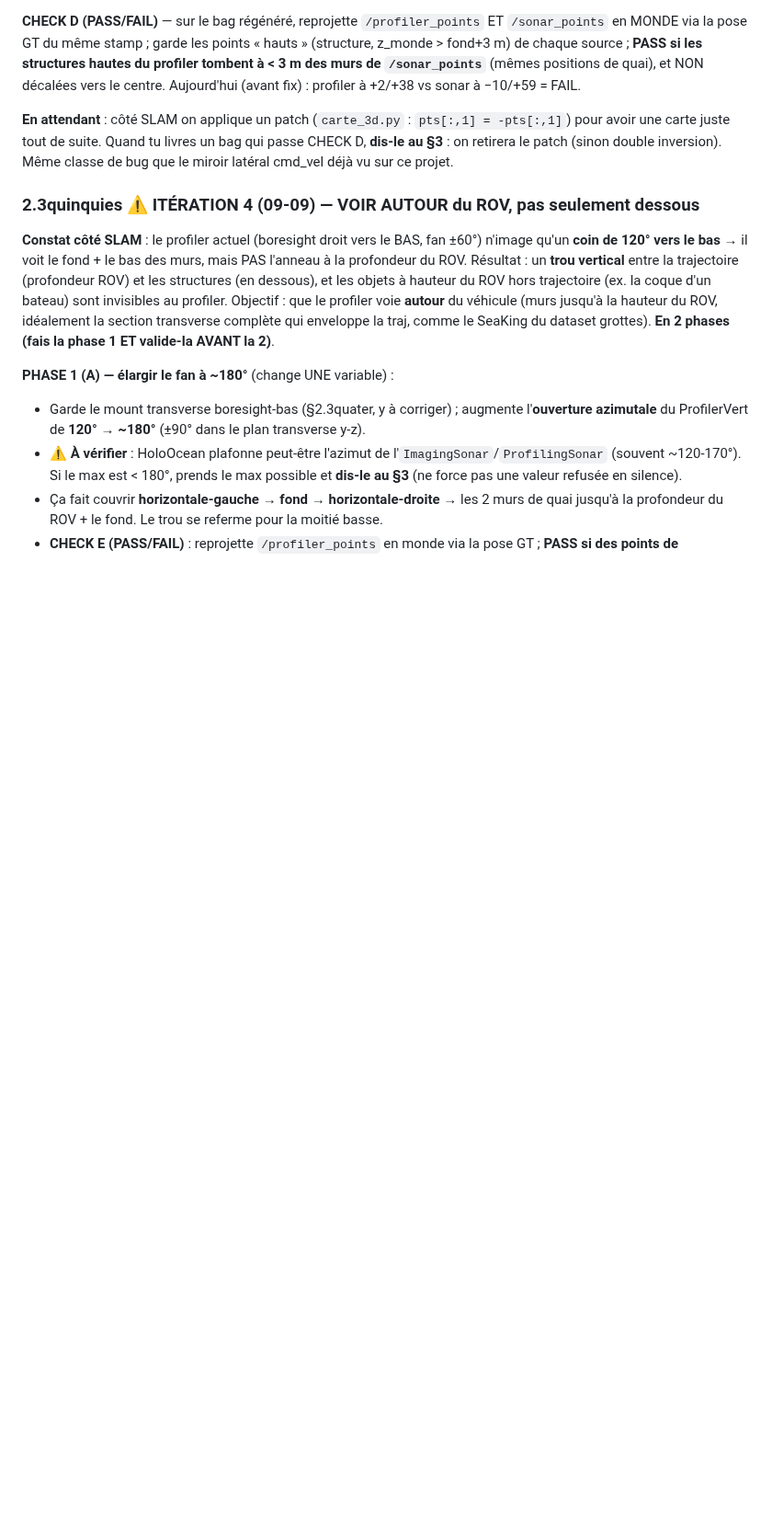
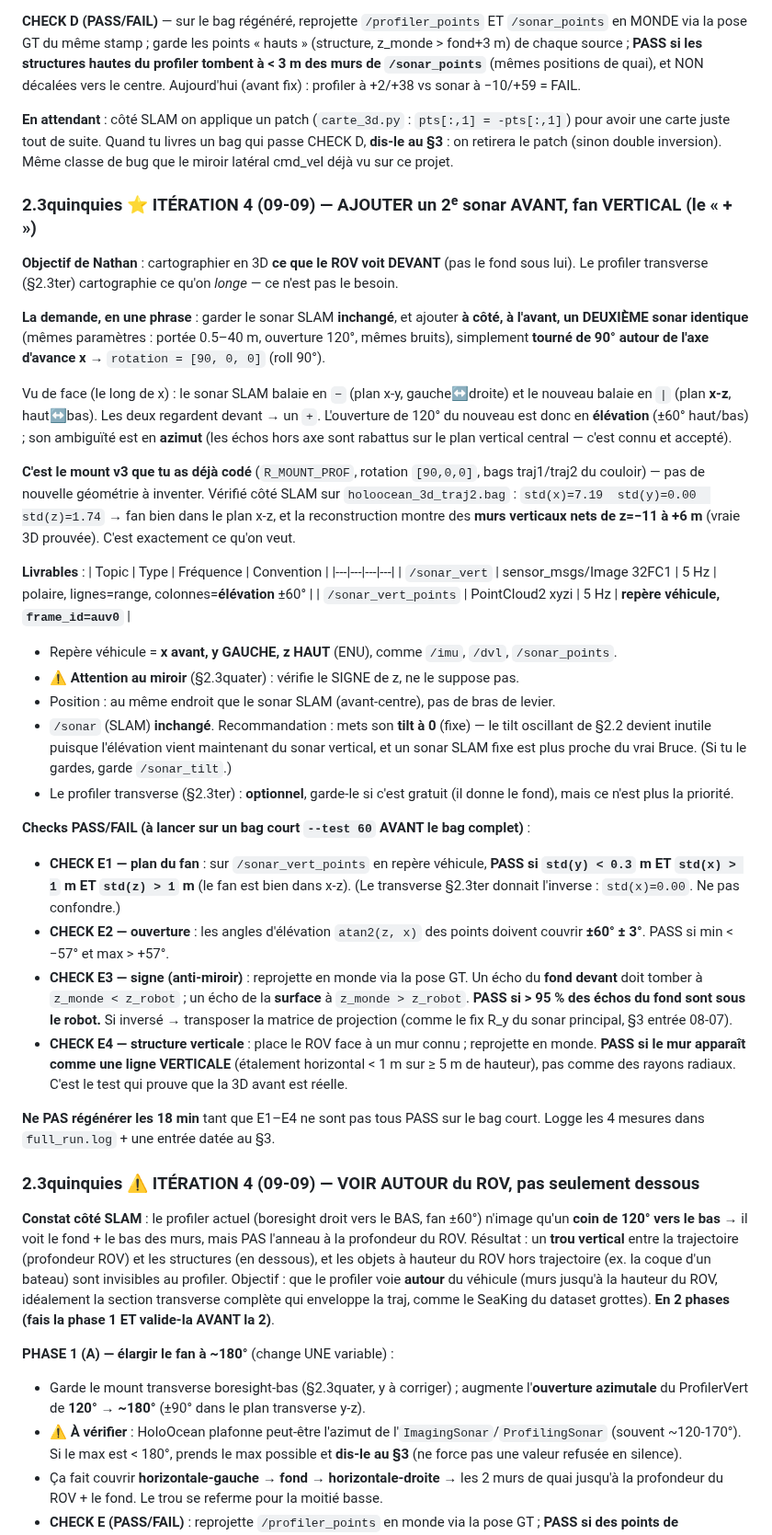
Before and after one commit to nathanrasami/sonar-SLAM, a Markdown page: HOLOOCEAN_3D_GUIDE.md, the part around the change. Shown at 92% size. GitHub-like rendering; blank space fills up the shorter version.

Commit message:
⭐ GUIDE §2.3quinquies : ajouter un 2ᵉ sonar AVANT à fan VERTICAL (le « + » de Nathan)
Objectif Nathan : cartographier en 3D ce qu'on voit DEVANT (le profiler transverse
cartographie ce qu'on longe — pas le besoin).

Demande : garder /sonar (SLAM) inchangé + ajouter à côté un sonar identique tourné
de 90° autour de l'axe d'avance (rotation [90,0,0], roll 90°) → fan dans le plan x-z
(haut/bas), ouverture 120° en élévation. Vu de face : « - » (SLAM) + « | » (nouveau) = « + ».

C'est le mount v3 déjà codé (R_MOUNT_PROF, bags traj1/traj2). Vérifié sur
holoocean_3d_traj2.bag : std(x)=7.19 std(y)=0.00 std(z)=1.74 → fan bien en x-z, et
la reconstruction donne des murs verticaux nets z=-11..+6 m (vraie 3D prouvée).
Limite connue et acceptée : ambiguïté d'azimut → les échos hors axe bavent.

Nouveaux topics /sonar_vert + /sonar_vert_points (repère auv0). Reco : tilt du sonar
SLAM à 0 (l'élévation vient désormais du sonar vertical). Profiler transverse optionnel.

Checks E1 (plan x-z : std(y)<0.3), E2 (ouverture ±60°), E3 (signe anti-miroir),
E4 (un mur devant doit apparaître VERTICAL, pas en rayons). Bag court d'abord.

Co-Authored-By: Claude Opus 4.8 <noreply@anthropic.com>

```diff
--- a/HOLOOCEAN_3D_GUIDE.md
+++ b/HOLOOCEAN_3D_GUIDE.md
@@ -223,6 +223,57 @@ avoir une carte juste tout de suite. Quand tu livres un bag qui passe CHECK D, *
 on retirera le patch (sinon double inversion). Même classe de bug que le miroir latéral cmd_vel
 déjà vu sur ce projet.
 
+### 2.3quinquies ⭐ ITÉRATION 4 (09-09) — AJOUTER un 2ᵉ sonar AVANT, fan VERTICAL (le « + »)
+
+**Objectif de Nathan** : cartographier en 3D **ce que le ROV voit DEVANT** (pas le fond sous lui).
+Le profiler transverse (§2.3ter) cartographie ce qu'on *longe* — ce n'est pas le besoin.
+
+**La demande, en une phrase** : garder le sonar SLAM **inchangé**, et ajouter **à côté, à l'avant,
+un DEUXIÈME sonar identique** (mêmes paramètres : portée 0.5–40 m, ouverture 120°, mêmes bruits),
+simplement **tourné de 90° autour de l'axe d'avance x** → `rotation = [90, 0, 0]` (roll 90°).
+
+Vu de face (le long de x) : le sonar SLAM balaie en `−` (plan x-y, gauche↔droite) et le nouveau
+balaie en `|` (plan **x-z**, haut↔bas). Les deux regardent devant → un `+`. L'ouverture de 120°
+du nouveau est donc en **élévation** (±60° haut/bas) ; son ambiguïté est en **azimut** (les échos
+hors axe sont rabattus sur le plan vertical central — c'est connu et accepté).
+
+**C'est le mount v3 que tu as déjà codé** (`R_MOUNT_PROF`, rotation `[90,0,0]`, bags traj1/traj2
+du couloir) — pas de nouvelle géométrie à inventer. Vérifié côté SLAM sur `holoocean_3d_traj2.bag` :
+`std(x)=7.19  std(y)=0.00  std(z)=1.74` → fan bien dans le plan x-z, et la reconstruction montre
+des **murs verticaux nets de z=−11 à +6 m** (vraie 3D prouvée). C'est exactement ce qu'on veut.
+
+**Livrables** :
+| Topic | Type | Fréquence | Convention |
+|---|---|---|---|
+| `/sonar_vert` | sensor_msgs/Image 32FC1 | 5 Hz | polaire, lignes=range, colonnes=**élévation** ±60° |
+| `/sonar_vert_points` | PointCloud2 xyzi | 5 Hz | **repère véhicule, `frame_id=auv0`** |
+
+- Repère véhicule = **x avant, y GAUCHE, z HAUT** (ENU), comme `/imu`, `/dvl`, `/sonar_points`.
+- ⚠ **Attention au miroir** (§2.3quater) : vérifie le SIGNE de z, ne le suppose pas.
+- Position : au même endroit que le sonar SLAM (avant-centre), pas de bras de levier.
+- `/sonar` (SLAM) **inchangé**. Recommandation : mets son **tilt à 0** (fixe) — le tilt oscillant
+  de §2.2 devient inutile puisque l'élévation vient maintenant du sonar vertical, et un sonar SLAM
+  fixe est plus proche du vrai Bruce. (Si tu le gardes, garde `/sonar_tilt`.)
+- Le profiler transverse (§2.3ter) : **optionnel**, garde-le si c'est gratuit (il donne le fond),
+  mais ce n'est plus la priorité.
+
+**Checks PASS/FAIL (à lancer sur un bag court `--test 60` AVANT le bag complet)** :
+- **CHECK E1 — plan du fan** : sur `/sonar_vert_points` en repère véhicule,
+  **PASS si `std(y) < 0.3` m ET `std(x) > 1` m ET `std(z) > 1` m** (le fan est bien dans x-z).
+  (Le transverse §2.3ter donnait l'inverse : `std(x)=0.00`. Ne pas confondre.)
+- **CHECK E2 — ouverture** : les angles d'élévation `atan2(z, x)` des points doivent couvrir
+  **±60° ± 3°**. PASS si min < −57° et max > +57°.
+- **CHECK E3 — signe (anti-miroir)** : reprojette en monde via la pose GT. Un écho du **fond
+  devant** doit tomber à `z_monde < z_robot` ; un écho de la **surface** à `z_monde > z_robot`.
+  **PASS si > 95 % des échos du fond sont sous le robot.** Si inversé → transposer la matrice
+  de projection (comme le fix R_y du sonar principal, §3 entrée 08-07).
+- **CHECK E4 — structure verticale** : place le ROV face à un mur connu ; reprojette en monde.
+  **PASS si le mur apparaît comme une ligne VERTICALE** (étalement horizontal < 1 m sur ≥ 5 m de
+  hauteur), pas comme des rayons radiaux. C'est le test qui prouve que la 3D avant est réelle.
+
+**Ne PAS régénérer les 18 min** tant que E1–E4 ne sont pas tous PASS sur le bag court. Logge les
+4 mesures dans `full_run.log` + une entrée datée au §3.
+
 ### 2.3quinquies ⚠ ITÉRATION 4 (09-09) — VOIR AUTOUR du ROV, pas seulement dessous
 
 **Constat côté SLAM** : le profiler actuel (boresight droit vers le BAS, fan ±60°) n'image
```
